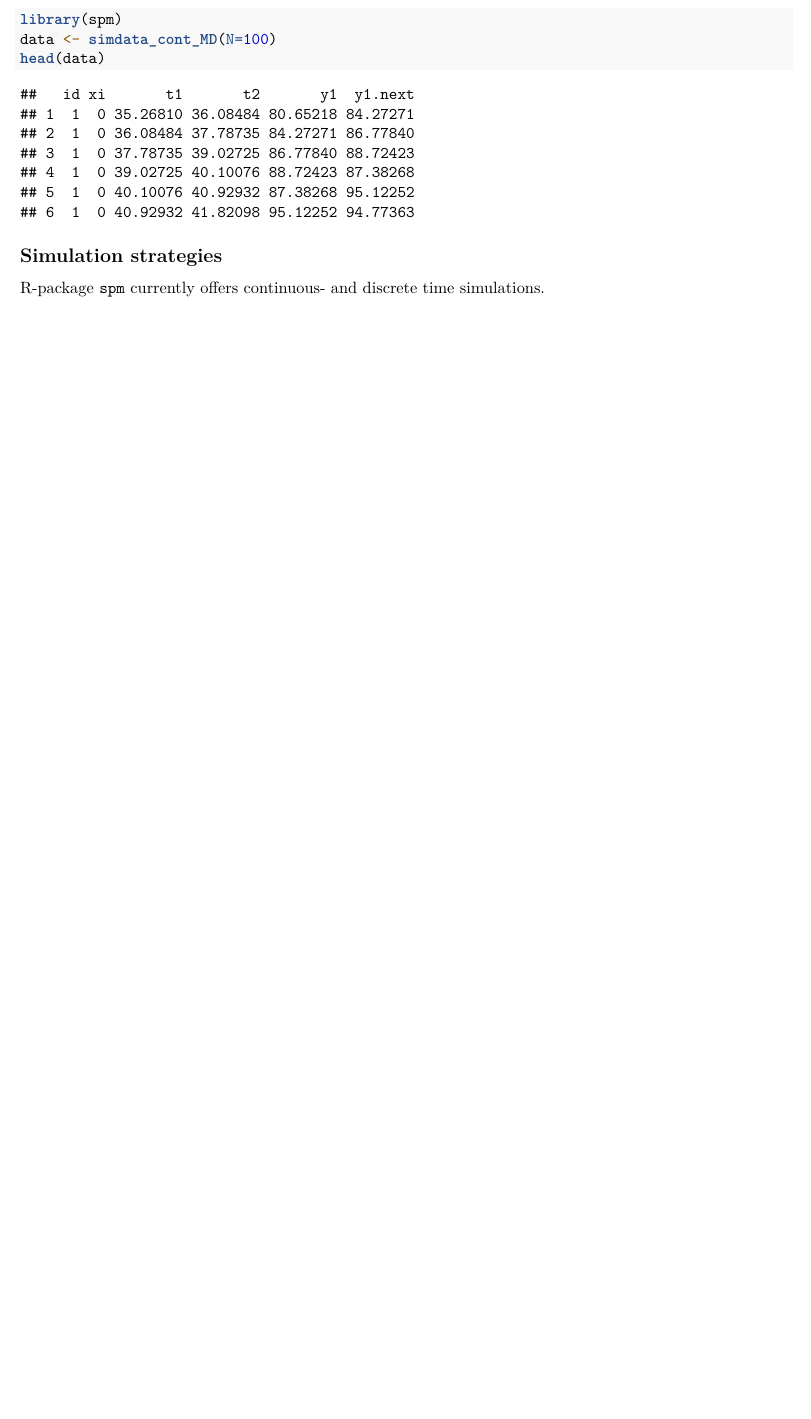
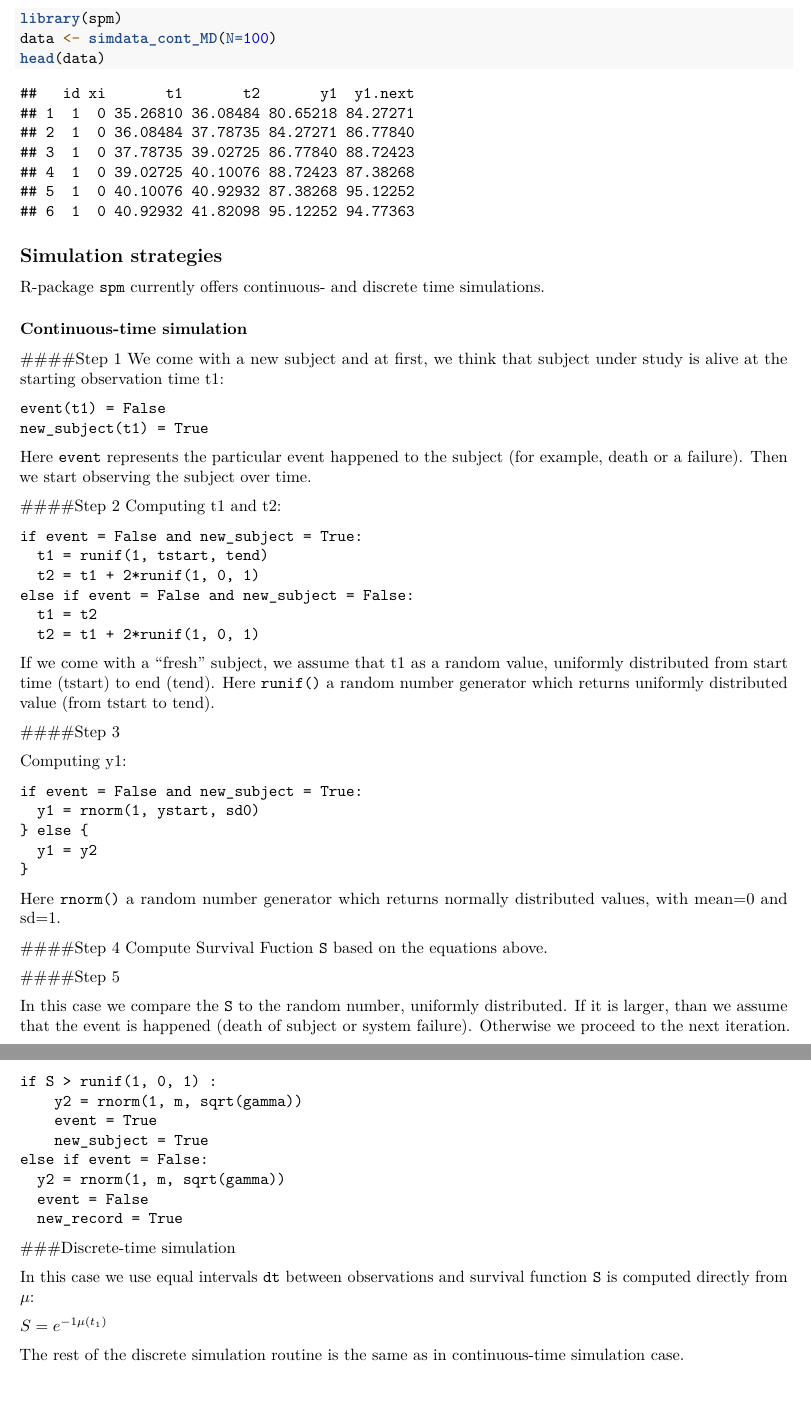
Before and after one commit to izhbannikov/spm, an R Markdown document (vignettes/spm-vignette.Rmd): part of page 4 of 4 before the commit and two parts of pages 4 and 5 of 5 after it, the two joined at a grey line, cut so that both start at the same text, the shorter picture padded with empty space. Rendered offline with R 4.5, knitr and Pandoc, then LaTeX, with nearby package versions; code that draws random numbers runs with fixed seeds of ours; some code elsewhere in the file could not run offline.

Commit message:
Vignette updated: simulation strategies added.

````diff
--- a/vignettes/spm-vignette.Rmd
+++ b/vignettes/spm-vignette.Rmd
@@ -145,3 +134,68 @@ head(data)
 
 ## Simulation strategies
 R-package ```spm``` currently offers continuous- and discrete time simulations.
+
+### Continuous-time simulation
+
+####Step 1
+We come with a new subject and at first, we think that subject under study is alive at the starting observation time t1:
+
+```
+event(t1) = False
+new_subject(t1) = True
+```
+Here ```event``` represents the particular event happened to the subject (for example, death or a failure).
+Then we start observing the subject over time.
+
+####Step 2
+Computing t1 and t2:
+
+```
+if event = False and new_subject = True:
+  t1 = runif(1, tstart, tend)
+  t2 = t1 + 2*runif(1, 0, 1)
+else if event = False and new_subject = False:
+  t1 = t2
+  t2 = t1 + 2*runif(1, 0, 1)
+```
+
+If we come with a "fresh" subject, we assume that t1 as a random value, uniformly distributed from start time (tstart) to end (tend). Here ```runif()``` a random number generator which returns uniformly distributed value (from tstart to tend).
+
+####Step 3
+
+Computing y1:
+
+```
+if event = False and new_subject = True:
+  y1 = rnorm(1, ystart, sd0)
+} else {
+  y1 = y2
+}
+```
+
+Here ```rnorm()``` a random number generator which returns normally distributed values, with mean=0 and sd=1.
+
+####Step 4
+Compute Survival Fuction ```S``` based on the equations above.
+
+####Step 5
+
+In this case we compare the ```S``` to the random number, uniformly distributed. If it is larger, than we assume that the event is happened (death of subject or system failure). Otherwise we proceed to the next iteration.
+```
+if S > runif(1, 0, 1) :
+    y2 = rnorm(1, m, sqrt(gamma))
+    event = True
+    new_subject = True
+else if event = False:
+  y2 = rnorm(1, m, sqrt(gamma))
+  event = False
+  new_record = True
+```
+
+###Discrete-time simulation
+
+In this case we use equal intervals ```dt``` between observations and survival function ```S``` is computed directly from $\mu$:
+
+$S = e^{-1\mu(t_1)}$
+
+The rest of the discrete simulation routine is the same as in continuous-time simulation case.
````
Also changed, not shown: vignettes/spm-vignette.pdf, vignettes/spm-vignette.Rmd (15 more changed lines).
